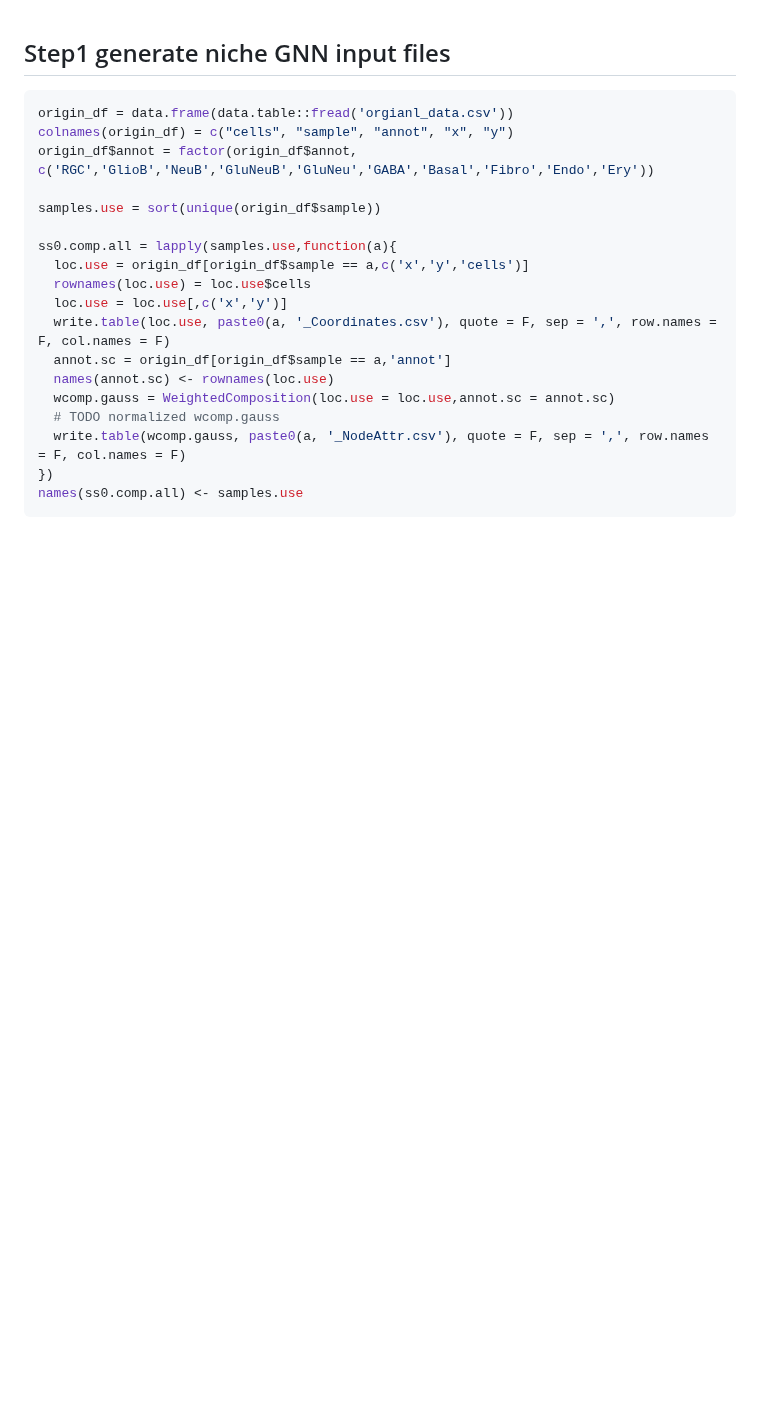
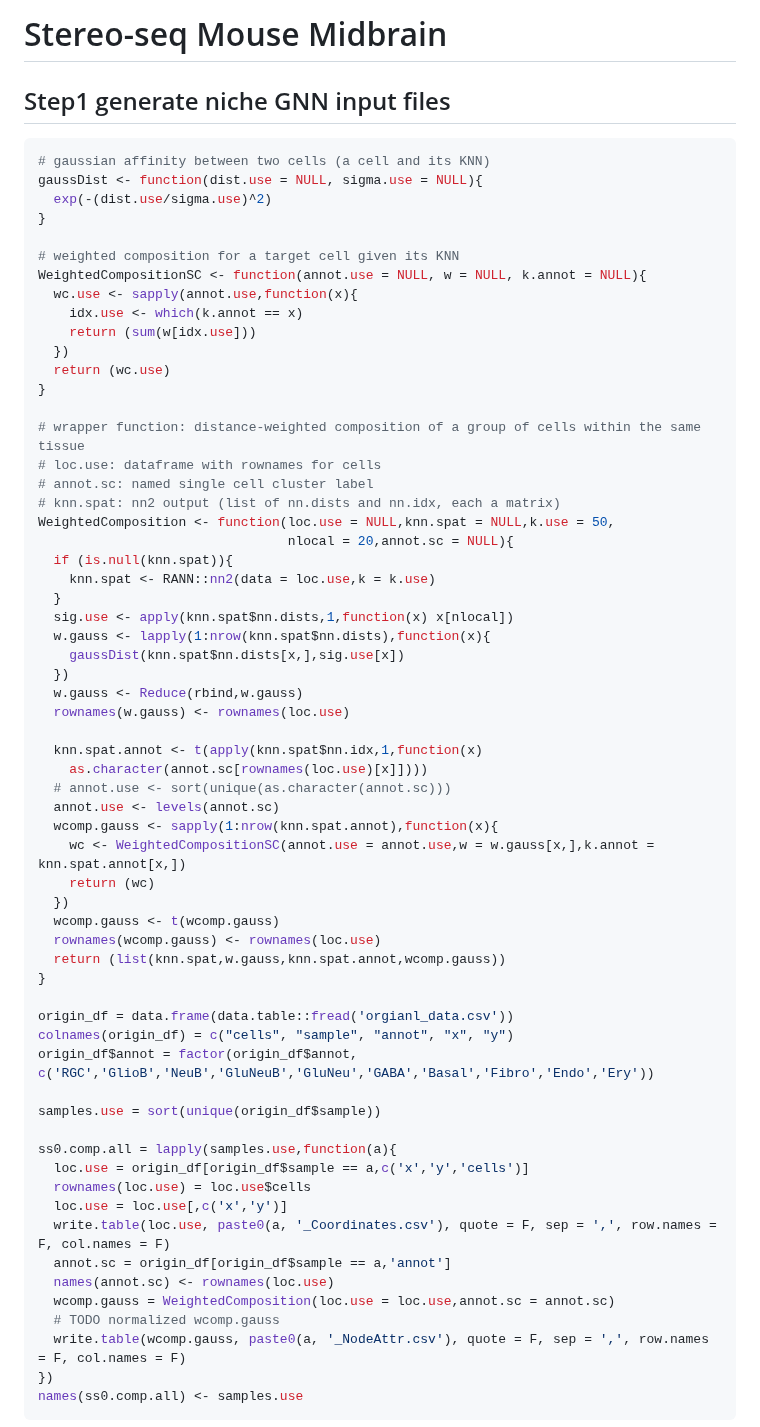
Before and after one commit to wwang-chcn/ONTraC, a Markdown page: Examples/Stereo_seq_example.md, the part around one of its changes. Drawn GitHub-style; blank space fills up the shorter version.

Commit message:
Add: WeightedComposition

````diff
--- a/Examples/Stereo_seq_example.md
+++ b/Examples/Stereo_seq_example.md
@@ -1,6 +1,51 @@
+# Stereo-seq Mouse Midbrain
+
 ## Step1 generate niche GNN input files
 
 ```R
+# gaussian affinity between two cells (a cell and its KNN)
+gaussDist <- function(dist.use = NULL, sigma.use = NULL){
+  exp(-(dist.use/sigma.use)^2)
+}
+
+# weighted composition for a target cell given its KNN
+WeightedCompositionSC <- function(annot.use = NULL, w = NULL, k.annot = NULL){
+  wc.use <- sapply(annot.use,function(x){
+    idx.use <- which(k.annot == x)
+    return (sum(w[idx.use]))
+  })
+  return (wc.use)
+}
+
+# wrapper function: distance-weighted composition of a group of cells within the same tissue
+# loc.use: dataframe with rownames for cells
+# annot.sc: named single cell cluster label
+# knn.spat: nn2 output (list of nn.dists and nn.idx, each a matrix)
+WeightedComposition <- function(loc.use = NULL,knn.spat = NULL,k.use = 50,
+                                nlocal = 20,annot.sc = NULL){
+  if (is.null(knn.spat)){
+    knn.spat <- RANN::nn2(data = loc.use,k = k.use)
+  }
+  sig.use <- apply(knn.spat$nn.dists,1,function(x) x[nlocal])
+  w.gauss <- lapply(1:nrow(knn.spat$nn.dists),function(x){
+    gaussDist(knn.spat$nn.dists[x,],sig.use[x])
+  })
+  w.gauss <- Reduce(rbind,w.gauss)
+  rownames(w.gauss) <- rownames(loc.use)
+
+  knn.spat.annot <- t(apply(knn.spat$nn.idx,1,function(x)
+    as.character(annot.sc[rownames(loc.use)[x]])))
+  # annot.use <- sort(unique(as.character(annot.sc)))
+  annot.use <- levels(annot.sc)
+  wcomp.gauss <- sapply(1:nrow(knn.spat.annot),function(x){
+    wc <- WeightedCompositionSC(annot.use = annot.use,w = w.gauss[x,],k.annot = knn.spat.annot[x,])
+    return (wc)
+  })
+  wcomp.gauss <- t(wcomp.gauss)
+  rownames(wcomp.gauss) <- rownames(loc.use)
+  return (list(knn.spat,w.gauss,knn.spat.annot,wcomp.gauss))
+}
+
 origin_df = data.frame(data.table::fread('orgianl_data.csv'))
 colnames(origin_df) = c("cells", "sample", "annot", "x", "y")
 origin_df$annot = factor(origin_df$annot, c('RGC','GlioB','NeuB','GluNeuB','GluNeu','GABA','Basal','Fibro','Endo','Ery'))
````
Also changed, not shown: other parts of Examples/Stereo_seq_example.md (+1 -1 lines).
